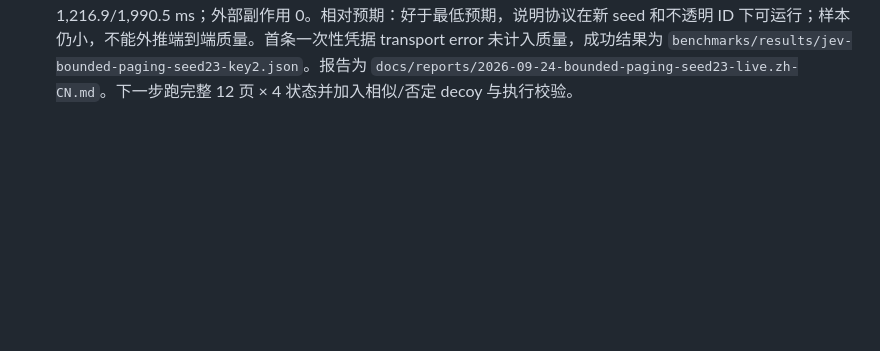
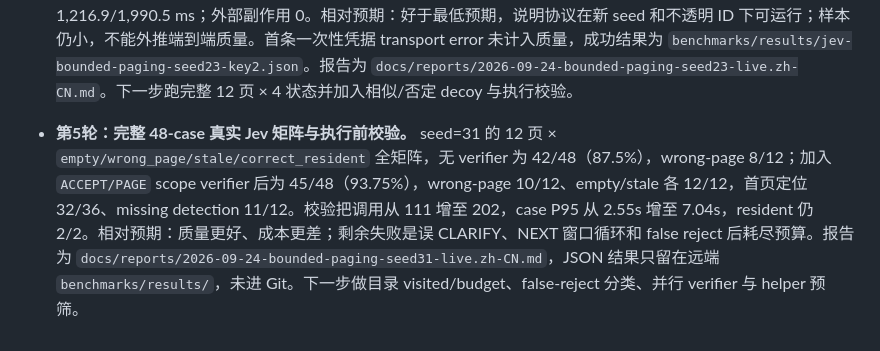
Before and after one commit to 6Mikao9/jev-agent-design-with-topk-logits-choices, a Markdown page: docs/EXECUTION_QUEUE.zh-CN.md, the part around the change. Rendered like a GitHub page; blank space fills up the shorter version.

Commit message:
bench: compare live paging verification gate

```diff
--- a/docs/EXECUTION_QUEUE.zh-CN.md
+++ b/docs/EXECUTION_QUEUE.zh-CN.md
@@ -207,3 +207,5 @@ masked diffusion 的直接 proposal 质量负结果可以保留在 appendix 或
 - **第3轮：统一 runtime 恢复闭环与页面边界。** `DecisionRuntime.step()` 增加按 task/revision 隔离的 PAGE 重试预算；完整驻留页不再重复暴露 PAGE；`TaskState.revision` 与 `VirtualOption.revision` 分开校验；`VirtualOptionManager.page()` 提供 O(1) 页定位，`prefetch()` 变为有界只读 shadow，不改 resident。`benchmarks/benchmark_runtime_stateful_recovery.py` 通过 24 步 scripted runtime 闭环：PAGE 1 次、提交 2 次、1 次矛盾、1 次失效、1 次恢复、后续 quota 依赖动作正确，resident 峰值 4/8，副作用 2。远端完整测试 154/154。相对预期：明显好于上一版 runtime 直接接入失败；仍不是真实 Jev 质量结果。报告为 `docs/reports/2026-09-24-runtime-stateful-recovery.zh-CN.md`。下一步接真实 Jev、无 oracle locator 和多状态恢复矩阵。
 
 - **第4轮：真实 Jev 无 oracle locator seed=23 复核。** 新随机目录顺序下运行 12 页 × 24 工具目录的 8-case 子集，覆盖 `empty/wrong_page/stale/correct_resident` 四种状态。8/8 成功，6/6 非驻留 case 首页定位正确，wrong-page 恢复 2/2，stale 阻断 2 次，resident 峰值 2/2，16 次调用的 request P50 为 623.9 ms、case P50/P95 为 1,216.9/1,990.5 ms；外部副作用 0。相对预期：好于最低预期，说明协议在新 seed 和不透明 ID 下可运行；样本仍小，不能外推端到端质量。首条一次性凭据 transport error 未计入质量，成功结果为 `benchmarks/results/jev-bounded-paging-seed23-key2.json`。报告为 `docs/reports/2026-09-24-bounded-paging-seed23-live.zh-CN.md`。下一步跑完整 12 页 × 4 状态并加入相似/否定 decoy 与执行校验。
+
+- **第5轮：完整 48-case 真实 Jev 矩阵与执行前校验。** seed=31 的 12 页 × `empty/wrong_page/stale/correct_resident` 全矩阵，无 verifier 为 42/48（87.5%），wrong-page 8/12；加入 `ACCEPT/PAGE` scope verifier 后为 45/48（93.75%），wrong-page 10/12、empty/stale 各 12/12，首页定位 32/36、missing detection 11/12。校验把调用从 111 增至 202，case P95 从 2.55s 增至 7.04s，resident 仍 2/2。相对预期：质量更好、成本更差；剩余失败是误 CLARIFY、NEXT 窗口循环和 false reject 后耗尽预算。报告为 `docs/reports/2026-09-24-bounded-paging-seed31-live.zh-CN.md`，JSON 结果只留在远端 `benchmarks/results/`，未进 Git。下一步做目录 visited/budget、false-reject 分类、并行 verifier 与 helper 预筛。
```
Also changed, not shown: docs/reports/2026-09-24-bounded-paging-seed31-live.zh-CN.md (added, +50 -0 lines).
